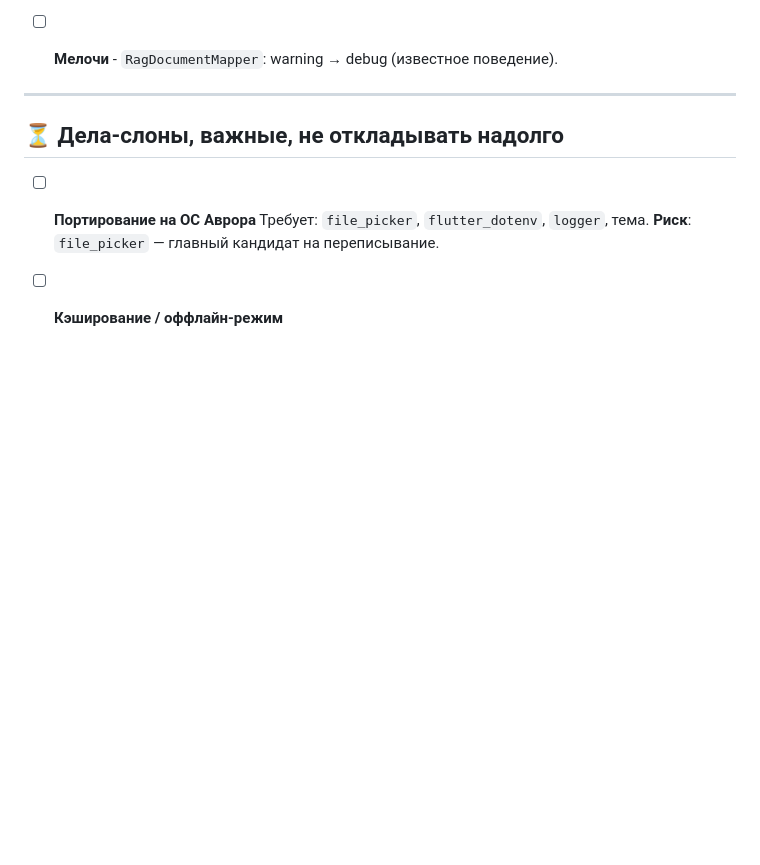
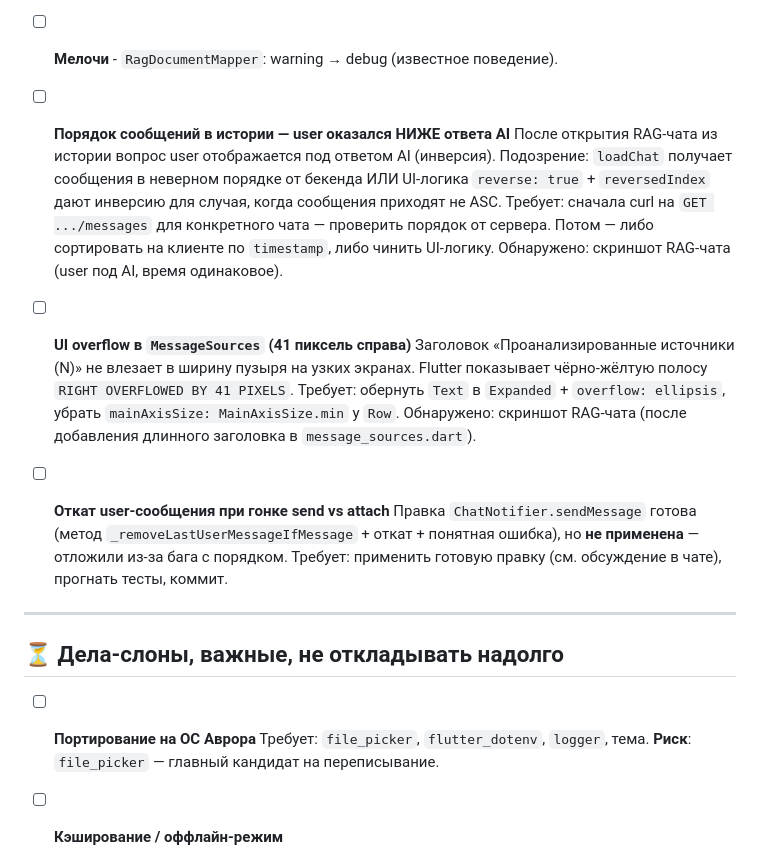
Before and after one commit to feoolga/tidi_assistant_flutter, a Markdown page: BACKLOG.md, the part around the change. GitHub-like rendering; blank space fills up the shorter version.

Commit message:
docs(backlog): дописаны срочные задачи по исправлению багов

```diff
--- a/BACKLOG.md
+++ b/BACKLOG.md
@@ -19,6 +19,33 @@
 
 - [ ] **Мелочи**
       - `RagDocumentMapper`: warning → debug (известное поведение).
+
+- [ ] **Порядок сообщений в истории — user оказался НИЖЕ ответа AI**
+      После открытия RAG-чата из истории вопрос user отображается
+      под ответом AI (инверсия). Подозрение: `loadChat` получает
+      сообщения в неверном порядке от бекенда ИЛИ UI-логика
+      `reverse: true` + `reversedIndex` дают инверсию для случая,
+      когда сообщения приходят не ASC.
+      Требует: сначала curl на `GET .../messages` для конкретного
+      чата — проверить порядок от сервера. Потом — либо сортировать
+      на клиенте по `timestamp`, либо чинить UI-логику.
+      Обнаружено: скриншот RAG-чата (user под AI, время одинаковое).
+
+- [ ] **UI overflow в `MessageSources` (41 пиксель справа)**
+      Заголовок «Проанализированные источники (N)» не влезает в
+      ширину пузыря на узких экранах. Flutter показывает
+      чёрно-жёлтую полосу `RIGHT OVERFLOWED BY 41 PIXELS`.
+      Требует: обернуть `Text` в `Expanded` + `overflow: ellipsis`,
+      убрать `mainAxisSize: MainAxisSize.min` у `Row`.
+      Обнаружено: скриншот RAG-чата (после добавления длинного
+      заголовка в `message_sources.dart`).
+
+- [ ] **Откат user-сообщения при гонке send vs attach**
+      Правка `ChatNotifier.sendMessage` готова (метод
+      `_removeLastUserMessageIfMessage` + откат + понятная ошибка),
+      но **не применена** — отложили из-за бага с порядком.
+      Требует: применить готовую правку (см. обсуждение в чате),
+      прогнать тесты, коммит.
 
 ---
 
```
